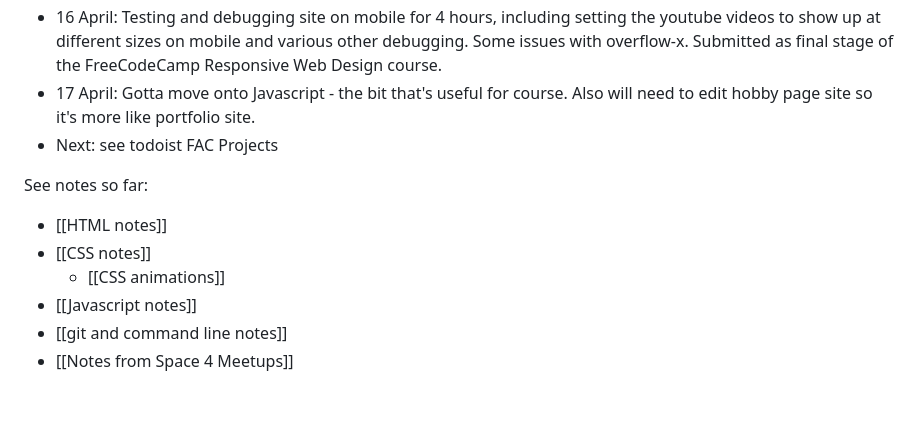
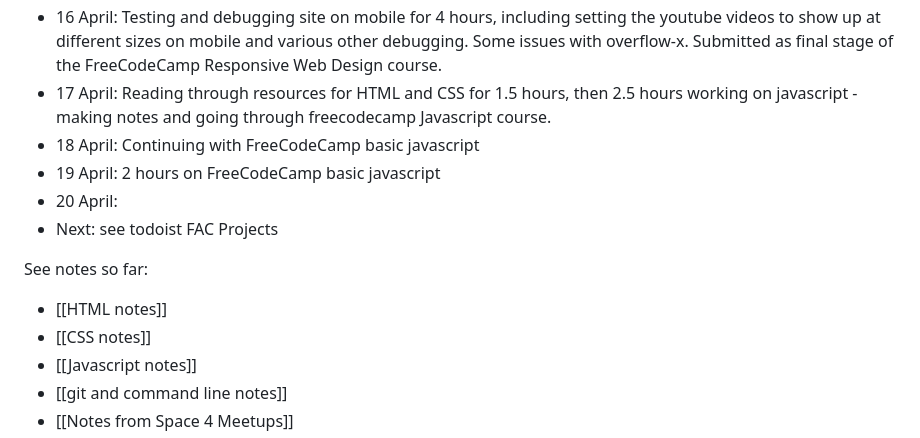
Before and after one commit to jackkershaw/my-coding-progress, a Markdown page: Coding journey so far.md, the part around the change. Rendered like a GitHub page; blank space fills up the shorter version.

```diff
--- a/Coding journey so far.md
+++ b/Coding journey so far.md
@@ -51,13 +51,15 @@
  - 14 April: Finished CSS Penguin in 2.5 hours and edited snippets and gists in snippetslab and github gists.
  - 15 April: Working on portfolio project for 1.5 hours
  - 16 April:  Testing and debugging site on mobile for 4 hours, including setting the youtube videos to show up at different sizes on mobile and various other debugging. Some issues with overflow-x. Submitted as final stage of the FreeCodeCamp Responsive Web Design course.
- - 17 April:  Gotta move onto Javascript - the bit that's useful for course. Also will need to edit hobby page site so it's more like portfolio site.
+ - 17 April: Reading through resources for HTML and CSS for 1.5 hours, then 2.5 hours working on javascript - making notes and going through freecodecamp Javascript course.
+ - 18 April: Continuing with FreeCodeCamp basic javascript
+ - 19 April: 2 hours on FreeCodeCamp basic javascript
+ - 20 April:
  - Next: see todoist FAC Projects
 
 See notes so far:
 - [[HTML notes]]
 - [[CSS notes]]
-	-  [[CSS animations]]
 - [[Javascript notes]]
 - [[git and command line notes]]
 - [[Notes from Space 4 Meetups]]
```
